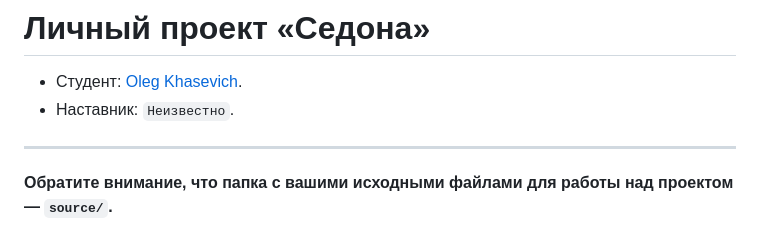
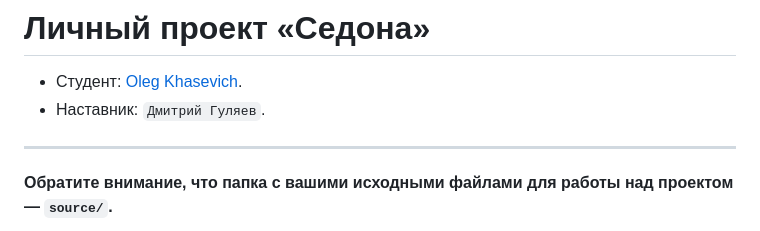
Before and after one commit to htmlacademy-adaptive/2288783-sedona-28, a Markdown page: Readme.md, the part around the change. GitHub-like rendering.

Commit message:
Добавляет наставника

```diff
--- a/Readme.md
+++ b/Readme.md
@@ -1,7 +1,7 @@
 # Личный проект «Седона»
 
 * Студент: [Oleg Khasevich](https://up.htmlacademy.ru/adaptive/28/user/2288783).
-* Наставник: `Неизвестно`.
+* Наставник: `Дмитрий Гуляев`.
 
 ---
 
```
